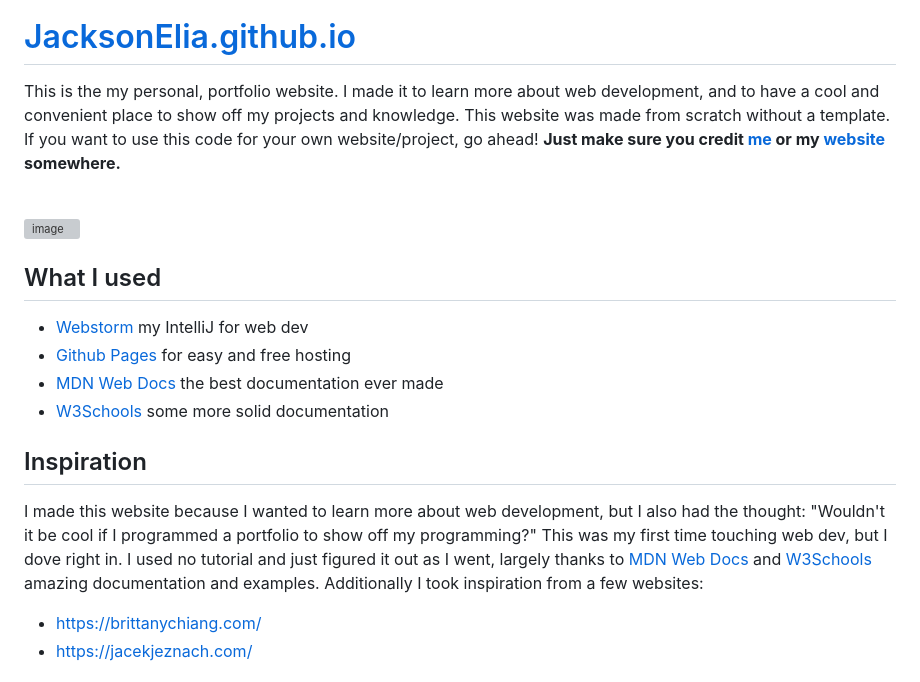
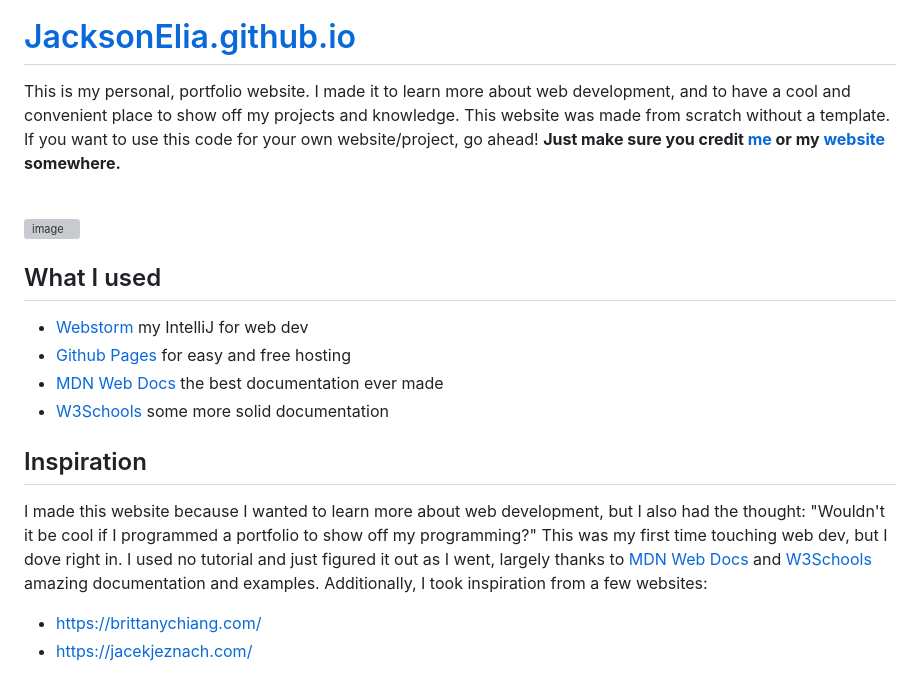
Before and after one commit to JacksonElia/JacksonElia.github.io, a Markdown page: README.md, the part around the change. GitHub-like rendering; grey boxes are pictures that could not be loaded.

```diff
--- a/README.md
+++ b/README.md
@@ -1,7 +1,7 @@
 <img alt="website-logo" src="https://user-images.githubusercontent.com/85963782/182068506-cd46e74d-f90d-4904-b169-54445e3328f2.png" width="100">
 
 # [JacksonElia.github.io](https://jacksonelia.github.io/)
-This is the my personal, portfolio website. I made it to learn more about web development, and to have a cool and convenient place to show off my projects and knowledge. This website was made from scratch without a template. If you want to use this code for your own website/project, go ahead! **Just make sure you credit [me](https://github.com/JacksonElia) or my [website](https://jacksonelia.github.io/) somewhere.**
+This is my personal, portfolio website. I made it to learn more about web development, and to have a cool and convenient place to show off my projects and knowledge. This website was made from scratch without a template. If you want to use this code for your own website/project, go ahead! **Just make sure you credit [me](https://github.com/JacksonElia) or my [website](https://jacksonelia.github.io/) somewhere.**
 
 \
 ![image](https://user-images.githubusercontent.com/85963782/182211666-b3b58852-d226-4591-975a-78f9065a7a3e.png)
@@ -14,7 +14,7 @@ This is the my personal, portfolio website. I made it to learn more about web de
 - [W3Schools](https://www.w3schools.com/) some more solid documentation
 
 ## Inspiration
-I made this website because I wanted to learn more about web development, but I also had the thought: "Wouldn't it be cool if I programmed a portfolio to show off my programming?" This was my first time touching web dev, but I dove right in. I used no tutorial and just figured it out as I went, largely thanks to [MDN Web Docs](https://developer.mozilla.org/en-US/) and [W3Schools](https://www.w3schools.com/) amazing documentation and examples. Additionally I took inspiration from a few websites:
+I made this website because I wanted to learn more about web development, but I also had the thought: "Wouldn't it be cool if I programmed a portfolio to show off my programming?" This was my first time touching web dev, but I dove right in. I used no tutorial and just figured it out as I went, largely thanks to [MDN Web Docs](https://developer.mozilla.org/en-US/) and [W3Schools](https://www.w3schools.com/) amazing documentation and examples. Additionally, I took inspiration from a few websites:
 - https://brittanychiang.com/
 - https://jacekjeznach.com/
 
```
